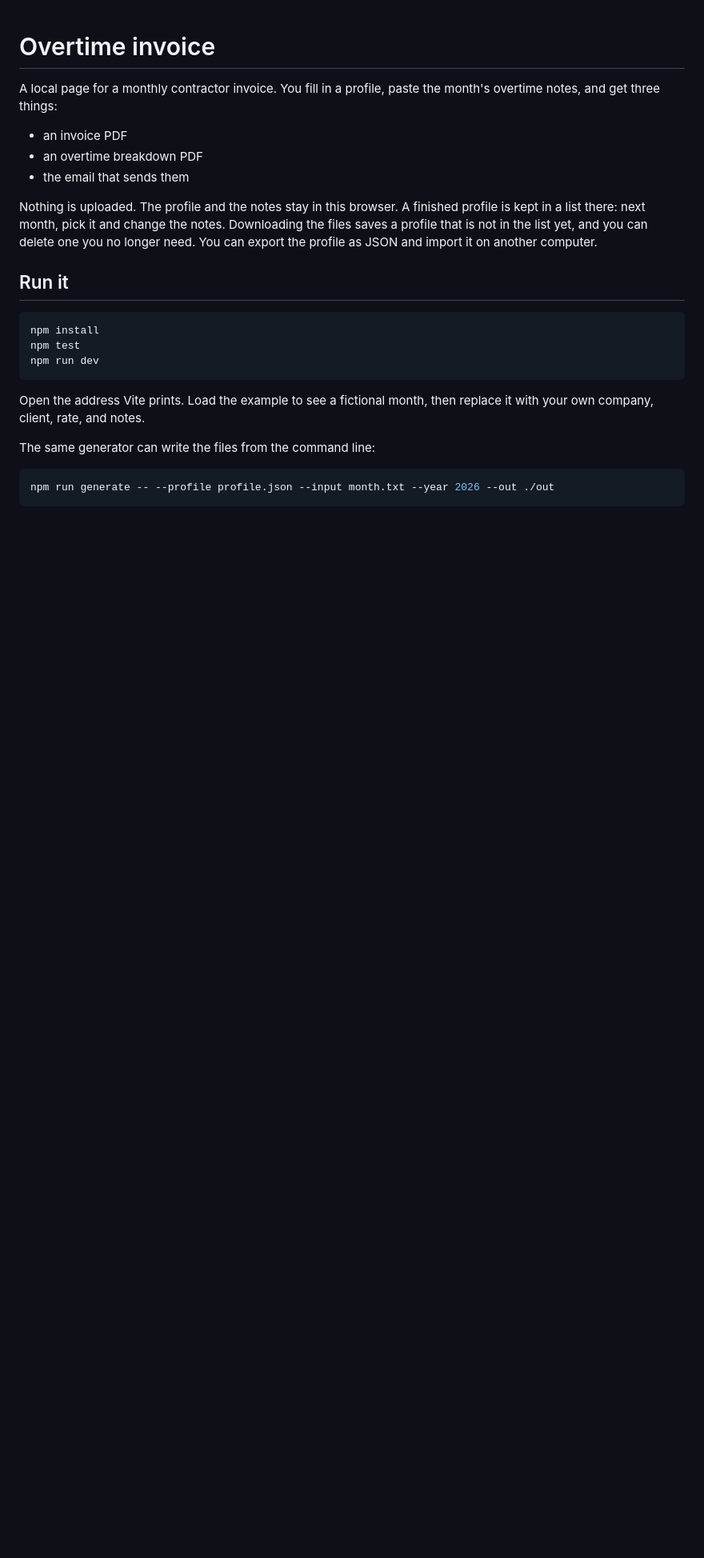
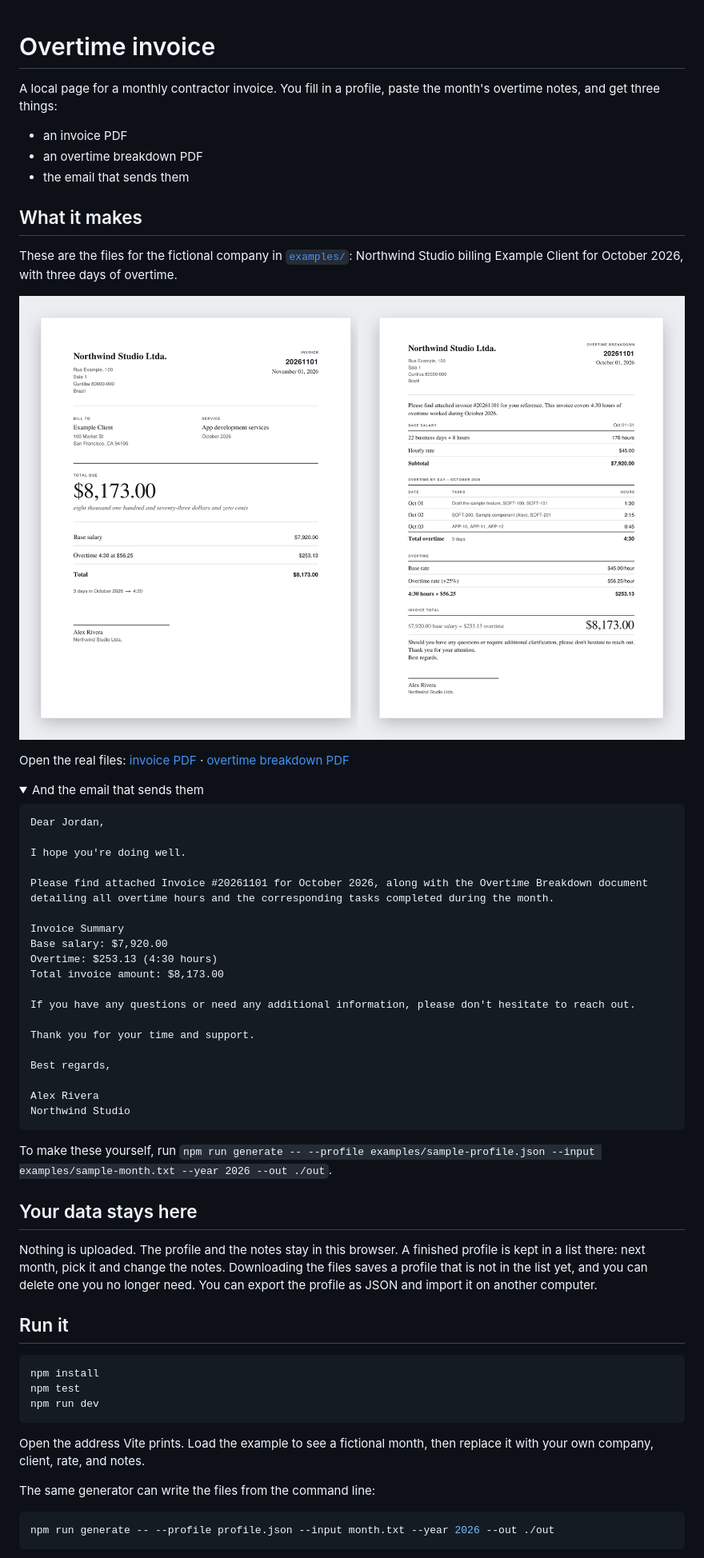
Before and after one commit to lucas-simao/overtime-invoices, a Markdown page: README.md, the part around the change. Shown at 80% size. Drawn GitHub-style; pictures changed too: docs/documents.png (added); folded sections open; blank space fills up the shorter version.

Commit message:
Show the generated invoice, breakdown and email in the README
Rendered from the fictional example in examples/ (Northwind Studio and
Example Client), with the two example PDFs committed alongside so
readers can open the real files.

Co-Authored-By: Claude Opus 5.5 <noreply@anthropic.com>
Claude-Session: https://claude.ai/code/session_01BbdLdW6DfXcRaaF3pWLScZ

````diff
--- a/README.md
+++ b/README.md
@@ -5,6 +5,45 @@ A local page for a monthly contractor invoice. You fill in a profile, paste the
 - an invoice PDF
 - an overtime breakdown PDF
 - the email that sends them
+
+## What it makes
+
+These are the files for the fictional company in [`examples/`](examples): Northwind Studio billing Example Client for October 2026, with three days of overtime.
+
+![Invoice and overtime breakdown generated from the example month](docs/documents.png)
+
+Open the real files: [invoice PDF](docs/example-invoice.pdf) · [overtime breakdown PDF](docs/example-overtime-breakdown.pdf)
+
+<details>
+<summary>And the email that sends them</summary>
+
+```text
+Dear Jordan,
+
+I hope you're doing well.
+
+Please find attached Invoice #20261101 for October 2026, along with the Overtime Breakdown document detailing all overtime hours and the corresponding tasks completed during the month.
+
+Invoice Summary
+Base salary: $7,920.00
+Overtime: $253.13 (4:30 hours)
+Total invoice amount: $8,173.00
+
+If you have any questions or need any additional information, please don't hesitate to reach out.
+
+Thank you for your time and support.
+
+Best regards,
+
+Alex Rivera
+Northwind Studio
+```
+
+</details>
+
+To make these yourself, run `npm run generate -- --profile examples/sample-profile.json --input examples/sample-month.txt --year 2026 --out ./out`.
+
+## Your data stays here
 
 Nothing is uploaded. The profile and the notes stay in this browser. A finished profile is kept in a list there: next month, pick it and change the notes. Downloading the files saves a profile that is not in the list yet, and you can delete one you no longer need. You can export the profile as JSON and import it on another computer.
 
````
Also changed, not shown: 2 other files.
